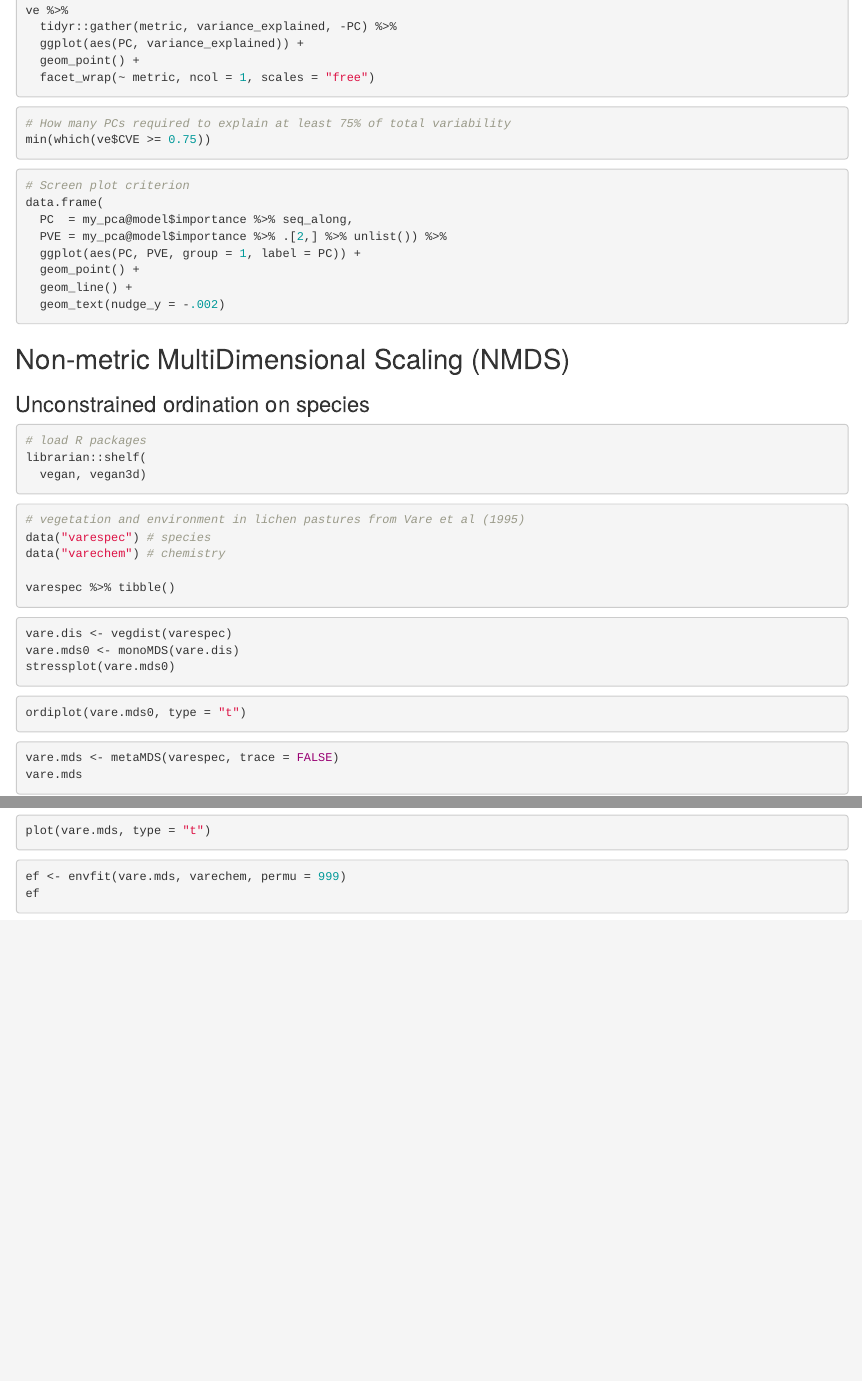
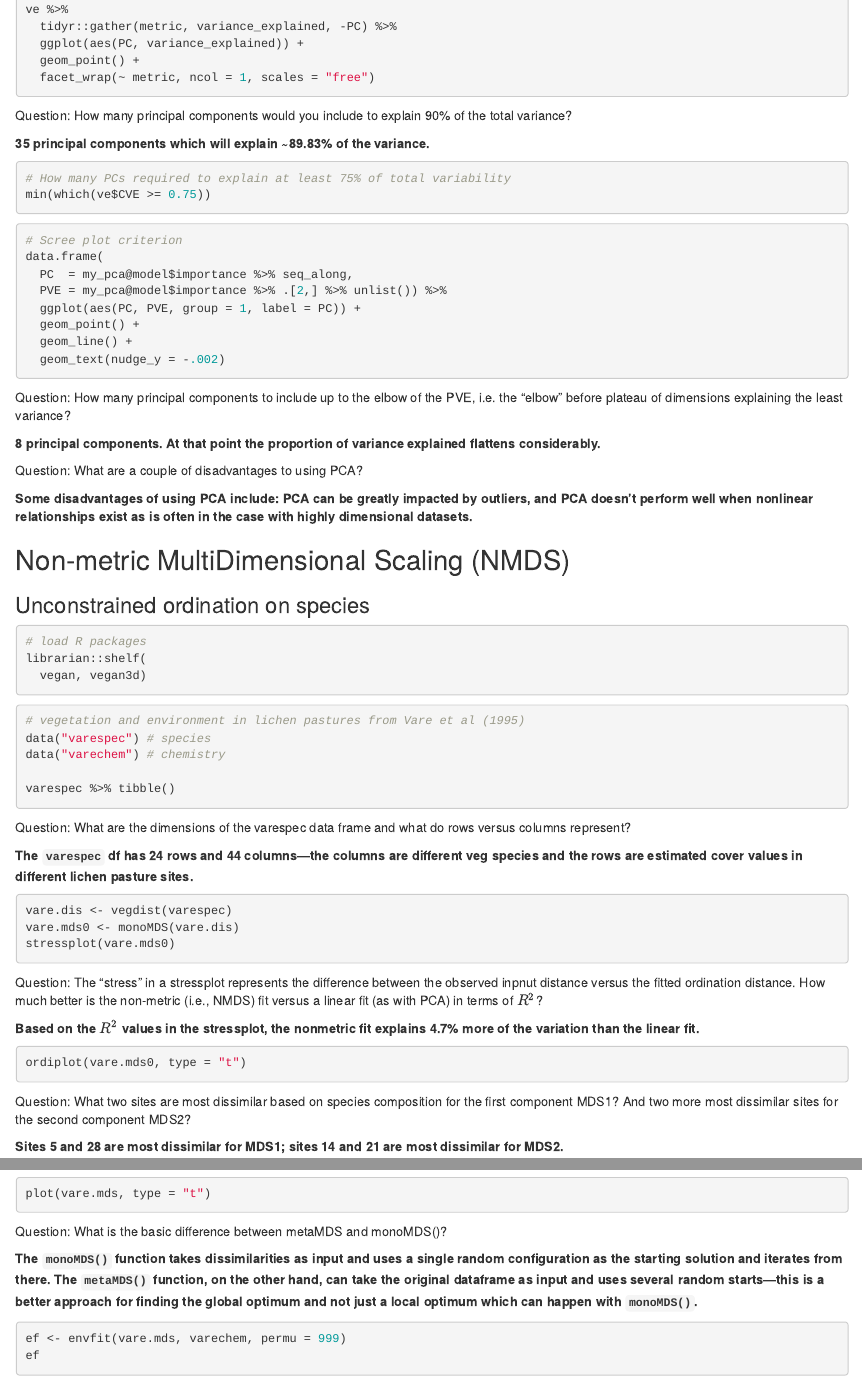
Before and after one commit to petermenzies/community-cluster-ordination, an R Markdown document (community-cluster-ordination.Rmd): the page in a window 1100 px wide, from 7870 px down before the commit and from 8050 px down after it, so that both start at the same text, and a second part further down, joined at a grey line. Rendered offline with R 4.5, knitr and Pandoc, with nearby package versions; the code chunks are not run, so their results and figures are left out.

Commit message:
done - need to review

````diff
--- a/community-cluster-ordination.Rmd
+++ b/community-cluster-ordination.Rmd
@@ -475,13 +486,17 @@ ve %>%
   facet_wrap(~ metric, ncol = 1, scales = "free")
 ```
 
+Question: How many principal components would you include to explain 90% of the total variance?
+
+**35 principal components which will explain ~89.83% of the variance.**
+
 ```{r}
 # How many PCs required to explain at least 75% of total variability
 min(which(ve$CVE >= 0.75))
 ```
 
 ```{r}
-# Screen plot criterion
+# Scree plot criterion
 data.frame(
   PC  = my_pca@model$importance %>% seq_along,
   PVE = my_pca@model$importance %>% .[2,] %>% unlist()) %>%
@@ -490,6 +505,14 @@ data.frame(
   geom_line() +
   geom_text(nudge_y = -.002)
 ```
+
+Question: How many principal components to include up to the elbow of the PVE, i.e. the “elbow” before plateau of dimensions explaining the least variance?
+
+**8 principal components. At that point the proportion of variance explained flattens considerably.**
+
+Question: What are a couple of disadvantages to using PCA?
+
+**Some disadvantages of using PCA include: PCA can be greatly impacted by outliers, and PCA doesn't perform well when nonlinear relationships exist as is often in the case with highly dimensional datasets.**
 
 ## Non-metric MultiDimensional Scaling (NMDS)
 
@@ -509,16 +532,27 @@ data("varechem") # chemistry
 varespec %>% tibble()
 ```
 
+Question: What are the dimensions of the varespec data frame and what do rows versus columns represent?
+
+**The `varespec` df has 24 rows and 44 columns---the columns are different veg species and the rows are estimated cover values in different lichen pasture sites.**
+
 ```{r}
 vare.dis <- vegdist(varespec)
 vare.mds0 <- monoMDS(vare.dis)
 stressplot(vare.mds0)
 ```
 
+Question: The “stress” in a stressplot represents the difference between the observed inpnut distance versus the fitted ordination distance. How much better is the non-metric (i.e., NMDS) fit versus a linear fit (as with PCA) in terms of \(R^2\)?
+
+**Based on the $R^2$ values in the stressplot, the nonmetric fit explains 4.7% more of the variation than the linear fit.**
 
 ```{r}
 ordiplot(vare.mds0, type = "t")
 ```
+
+Question: What two sites are most dissimilar based on species composition for the first component MDS1? And two more most dissimilar sites for the second component MDS2?
+
+**Sites 5 and 28 are most dissimilar for MDS1; sites 14 and 21 are most dissimilar for MDS2.**
 
 ```{r}
 vare.mds <- metaMDS(varespec, trace = FALSE)
@@ -529,6 +563,10 @@ vare.mds
 ```{r}
 plot(vare.mds, type = "t")
 ```
+
+Question: What is the basic difference between metaMDS and monoMDS()?
+
+**The `monoMDS()` function takes dissimilarities as input and uses a single random configuration as the starting solution and iterates from there. The `metaMDS()` function, on the other hand, can take the original dataframe as input and uses several random starts---this is a better approach for finding the global optimum and not just a local optimum which can happen with `monoMDS()`.**
 
 
 ```{r}
````
Also changed, not shown: community-cluster-ordination.Rmd (23 more changed lines).
